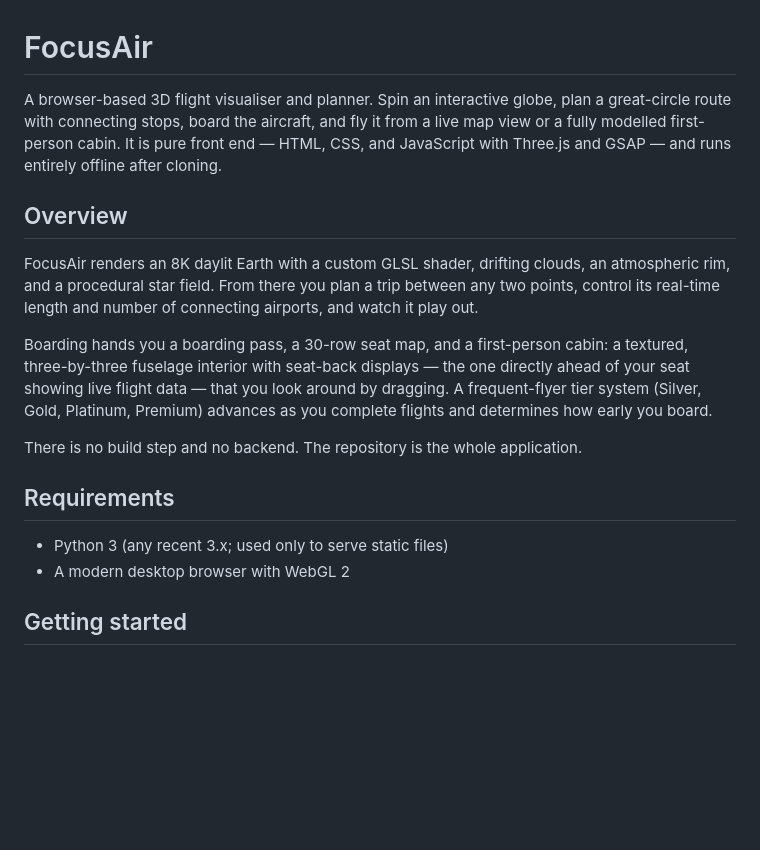
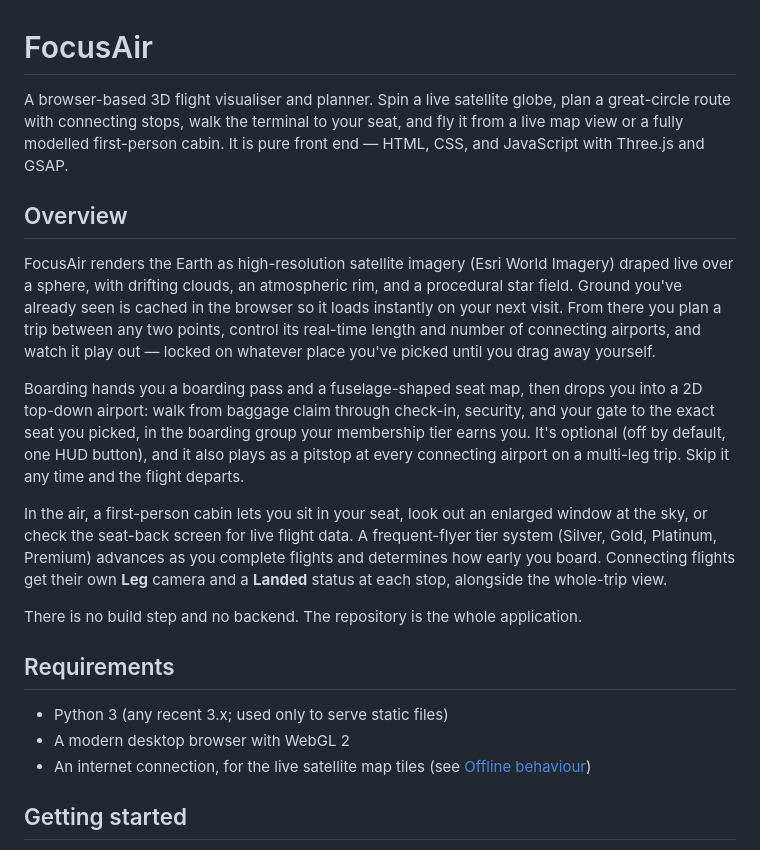
Before and after one commit to LabbEngine/Flight-Global, a Markdown page: README.md, the part around one of its changes. GitHub-like rendering; blank space fills up the shorter version.

```diff
--- a/README.md
+++ b/README.md
@@ -1,12 +1,14 @@
 # FocusAir
 
-A browser-based 3D flight visualiser and planner. Spin an interactive globe, plan a great-circle route with connecting stops, board the aircraft, and fly it from a live map view or a fully modelled first-person cabin. It is pure front end — HTML, CSS, and JavaScript with Three.js and GSAP — and runs entirely offline after cloning.
+A browser-based 3D flight visualiser and planner. Spin a live satellite globe, plan a great-circle route with connecting stops, walk the terminal to your seat, and fly it from a live map view or a fully modelled first-person cabin. It is pure front end — HTML, CSS, and JavaScript with Three.js and GSAP.
 
 ## Overview
 
-FocusAir renders an 8K daylit Earth with a custom GLSL shader, drifting clouds, an atmospheric rim, and a procedural star field. From there you plan a trip between any two points, control its real-time length and number of connecting airports, and watch it play out.
+FocusAir renders the Earth as high-resolution satellite imagery (Esri World Imagery) draped live over a sphere, with drifting clouds, an atmospheric rim, and a procedural star field. Ground you've already seen is cached in the browser so it loads instantly on your next visit. From there you plan a trip between any two points, control its real-time length and number of connecting airports, and watch it play out — locked on whatever place you've picked until you drag away yourself.
 
-Boarding hands you a boarding pass, a 30-row seat map, and a first-person cabin: a textured, three-by-three fuselage interior with seat-back displays — the one directly ahead of your seat showing live flight data — that you look around by dragging. A frequent-flyer tier system (Silver, Gold, Platinum, Premium) advances as you complete flights and determines how early you board.
+Boarding hands you a boarding pass and a fuselage-shaped seat map, then drops you into a 2D top-down airport: walk from baggage claim through check-in, security, and your gate to the exact seat you picked, in the boarding group your membership tier earns you. It's optional (off by default, one HUD button), and it also plays as a pitstop at every connecting airport on a multi-leg trip. Skip it any time and the flight departs.
+
+In the air, a first-person cabin lets you sit in your seat, look out an enlarged window at the sky, or check the seat-back screen for live flight data. A frequent-flyer tier system (Silver, Gold, Platinum, Premium) advances as you complete flights and determines how early you board. Connecting flights get their own **Leg** camera and a **Landed** status at each stop, alongside the whole-trip view.
 
 There is no build step and no backend. The repository is the whole application.
 
@@ -14,6 +16,7 @@ There is no build step and no backend. The repository is the whole application.
 
 - Python 3 (any recent 3.x; used only to serve static files)
 - A modern desktop browser with WebGL 2
+- An internet connection, for the live satellite map tiles (see [Offline behaviour](#offline-behaviour))
 
 ## Getting started
 
```
Also changed, not shown: other parts of README.md (+31 -17 lines).
